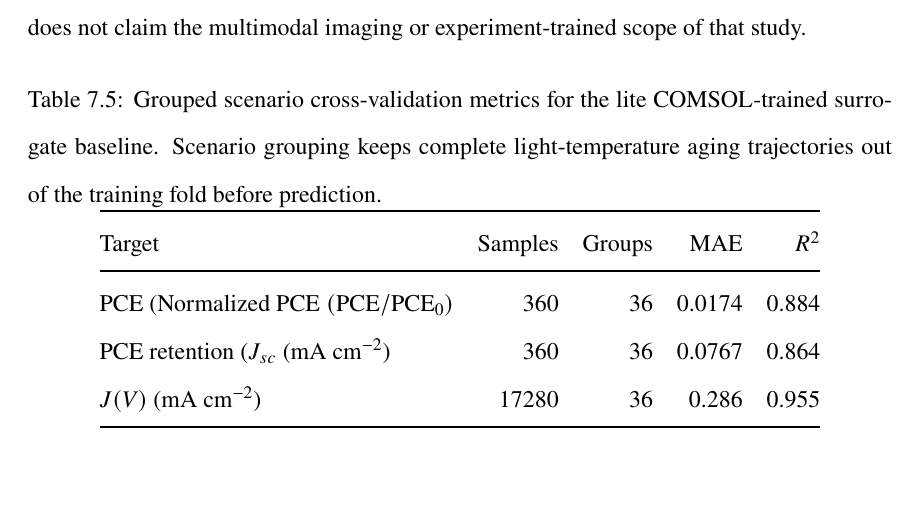
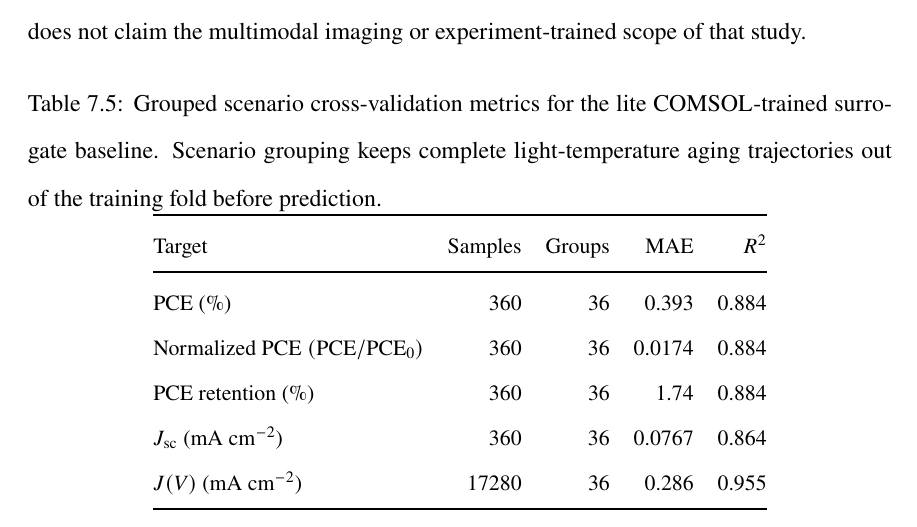
Before and after one commit to flabio121/thesis-public, a LaTeX thesis (main.tex, which reads outputs/tables/surrogate_lite/surrogate_lite_cv_metrics.tex): part of page 93 of 123, cut so that both start at the same text, the shorter picture padded with empty space. Compiled offline with pdfLaTeX.

Commit message:
Fix surrogate metric table formatting

```diff
--- a/outputs/tables/surrogate_lite/surrogate_lite_cv_metrics.tex
+++ b/outputs/tables/surrogate_lite/surrogate_lite_cv_metrics.tex
@@ -2,14 +2,15 @@
 \centering
 \caption{Grouped scenario cross-validation metrics for the lite COMSOL-trained surrogate baseline. Scenario grouping keeps complete light-temperature aging trajectories out of the training fold before prediction.}
 \label{tab:surrogate_lite_cv_metrics}
+\small
 \begin{tabular}{@{}lrrrr@{}}
 \toprule
 Target & Samples & Groups & MAE & $R^2$ \\
 \midrule
-PCE (%) & 360 & 36 & 0.393 & 0.884 \\
+PCE (\%) & 360 & 36 & 0.393 & 0.884 \\
 Normalized PCE $(\mathrm{PCE}/\mathrm{PCE}_0)$ & 360 & 36 & 0.0174 & 0.884 \\
-PCE retention (%) & 360 & 36 & 1.74 & 0.884 \\
-$J_{sc}$ (mA cm$^{-2}$) & 360 & 36 & 0.0767 & 0.864 \\
+PCE retention (\%) & 360 & 36 & 1.74 & 0.884 \\
+$J_{\mathrm{sc}}$ (mA cm$^{-2}$) & 360 & 36 & 0.0767 & 0.864 \\
 $J(V)$ (mA cm$^{-2}$) & 17280 & 36 & 0.286 & 0.955 \\
 \bottomrule
 \end{tabular}
```
